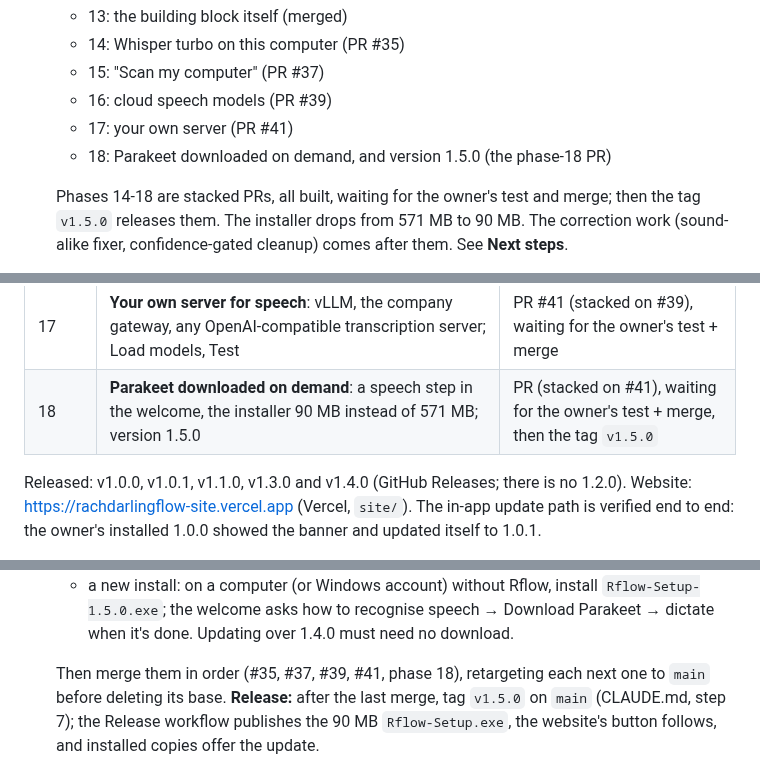
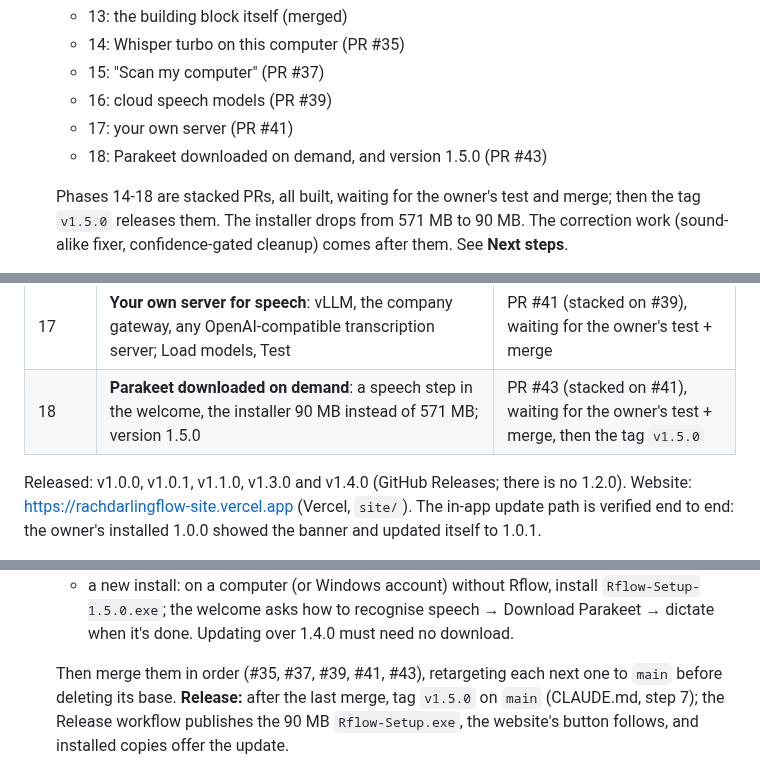
Before and after one commit to karthi-ai-engineer/Rach_Darling_Flow, a Markdown page: HANDOFF.md, 3 parts joined by grey strips. Rendered like a GitHub page.

Commit message:
Name PR #43 in the handoff

```diff
--- a/HANDOFF.md
+++ b/HANDOFF.md
@@ -20,7 +20,7 @@ _Last updated: 2026-10-01_
   - 15: "Scan my computer" (PR #37)
   - 16: cloud speech models (PR #39)
   - 17: your own server (PR #41)
-  - 18: Parakeet downloaded on demand, and version 1.5.0 (the phase-18 PR)
+  - 18: Parakeet downloaded on demand, and version 1.5.0 (PR #43)
 
   Phases 14-18 are stacked PRs, all built, waiting for the owner's test and merge; then the tag `v1.5.0` releases
   them. The installer drops from 571 MB to 90 MB. The correction work (sound-alike fixer, confidence-gated
@@ -94,7 +94,7 @@ _Last updated: 2026-10-01_
 | 15 | **Scan my computer**: hardware, a benchmark, the downloaded models timed, a verdict per model | PR #37 (stacked on #35), waiting for the owner's test + merge |
 | 16 | **Cloud speech models**: OpenAI, Groq, Google Gemini with the user's key, a warning, a Test, Parakeet as the fallback | PR #39 (stacked on #37), waiting for the owner's test + merge |
 | 17 | **Your own server for speech**: vLLM, the company gateway, any OpenAI-compatible transcription server; Load models, Test | PR #41 (stacked on #39), waiting for the owner's test + merge |
-| 18 | **Parakeet downloaded on demand**: a speech step in the welcome, the installer 90 MB instead of 571 MB; version 1.5.0 | PR (stacked on #41), waiting for the owner's test + merge, then the tag `v1.5.0` |
+| 18 | **Parakeet downloaded on demand**: a speech step in the welcome, the installer 90 MB instead of 571 MB; version 1.5.0 | PR #43 (stacked on #41), waiting for the owner's test + merge, then the tag `v1.5.0` |
 
 Released: v1.0.0, v1.0.1, v1.1.0, v1.3.0 and v1.4.0 (GitHub Releases; there is no 1.2.0). Website: https://rachdarlingflow-site.vercel.app (Vercel,
 `site/`). The in-app update path is verified end to end: the owner's installed 1.0.0 showed the banner and updated
@@ -961,7 +961,7 @@ These were scratch scripts, not in git. The findings:
      asks how to recognise speech → Download Parakeet → dictate when it's done. Updating over 1.4.0 must need no
      download.
 
-   Then merge them in order (#35, #37, #39, #41, phase 18), retargeting each next one to `main` before deleting its
+   Then merge them in order (#35, #37, #39, #41, #43), retargeting each next one to `main` before deleting its
    base. **Release:** after the last merge, tag `v1.5.0` on `main` (CLAUDE.md, step 7); the Release workflow
    publishes the 90 MB `Rflow-Setup.exe`, the website's button follows, and installed copies offer the update.
 2. **The building-block plan is built** (phases 13-18; see **Speech recognition as a building block**). Possible
```
